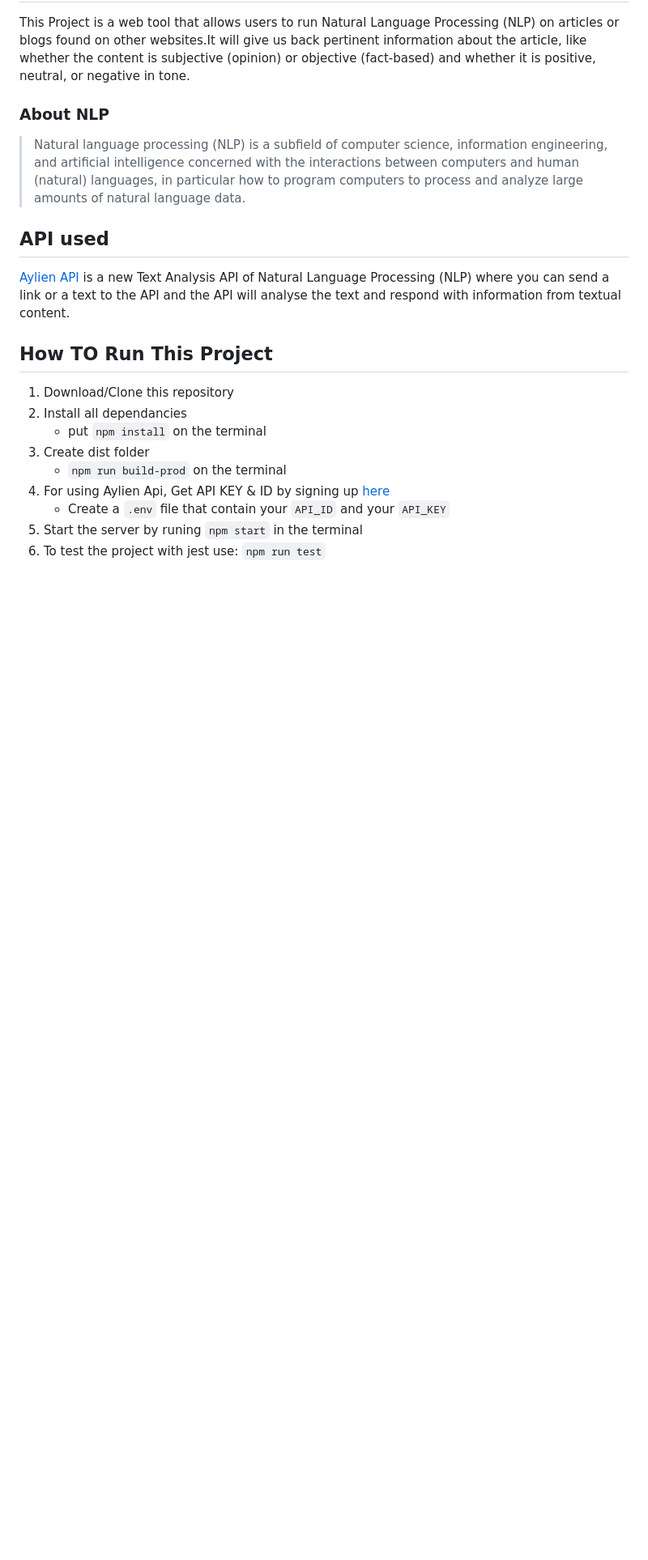
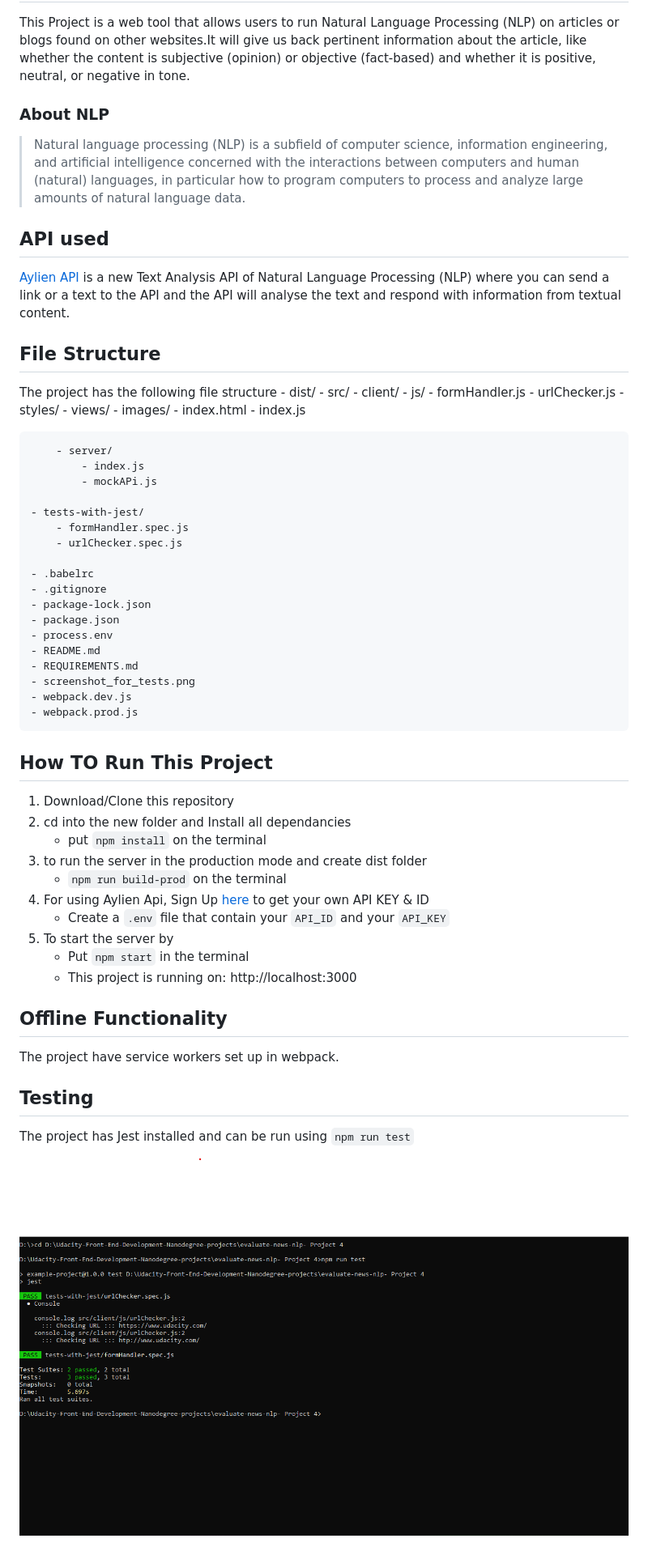
Before and after one commit to lucyvt/Udacity-Front-End-Development-Nanodegree-projects, a Markdown page: evaluate-news-nlp- Project 4/README.md, the part around the change printed below. Shown: that part at 81% size. Drawn GitHub-style; pictures changed too: evaluate-news-nlp- Project 4/screenshot_for_tests.png (added); blank space fills up the shorter version.

Commit message:
add the testing folder and edit the README file and make some small changes in index.js file

```diff
--- a/evaluate-news-nlp- Project 4/README.md
+++ b/evaluate-news-nlp- Project 4/README.md
@@ -19,13 +23,57 @@ process and analyze large amounts of natural language data.
 ## API used
  [Aylien API](https://aylien.com/) is a new Text Analysis API of Natural Language Processing (NLP) where you can send a link or a text to the API and the API will analyse the text and respond with information from textual content.
 
+## File Structure
+The project has the following file structure
+    - dist/
+    - src/
+        - client/
+            - js/
+                - formHandler.js
+                - urlChecker.js
+            - styles/
+            - views/
+                - images/
+                - index.html
+            - index.js
+
+        - server/
+            - index.js
+            - mockAPi.js
+
+    - tests-with-jest/
+        - formHandler.spec.js
+        - urlChecker.spec.js
+
+    - .babelrc
+    - .gitignore
+    - package-lock.json
+    - package.json
+    - process.env
+    - README.md
+    - REQUIREMENTS.md
+    - screenshot_for_tests.png
+    - webpack.dev.js
+    - webpack.prod.js
+
 ## How TO Run This Project
 1. Download/Clone this repository
-2. Install all dependancies
+2. cd into the new folder and Install all dependancies
     * put `npm install` on the terminal
-3. Create dist folder
+3. to run the server in the production mode and create dist folder
     * `npm run build-prod` on the terminal
-4. For using Aylien Api, Get API KEY & ID by signing up [here](https://developer.aylien.com/signup)
+4. For using Aylien Api, Sign Up [here](https://developer.aylien.com/signup) to get your own API KEY & ID
     * Create a `.env` file that contain your `API_ID` and your `API_KEY`
-5. Start the server by runing `npm start` in the terminal
-6. To test the project with jest use: `npm run test`
+5. To start the server by
+    * Put `npm start` in the terminal
+    * This project is running on: http://localhost:3000
+
+
+## Offline Functionality
+
+The project have service workers set up in webpack.
+
+## Testing
+The project has Jest installed and can be run using `npm run test`
+
+![testing](screenshot_for_tests.png)
```
Also changed, not shown: other parts of evaluate-news-nlp- Project 4/README.md (+4 -0 lines), evaluate-news-nlp- Project 4/REQUIREMENTS.md (+8 -8 lines), 6 other files.
